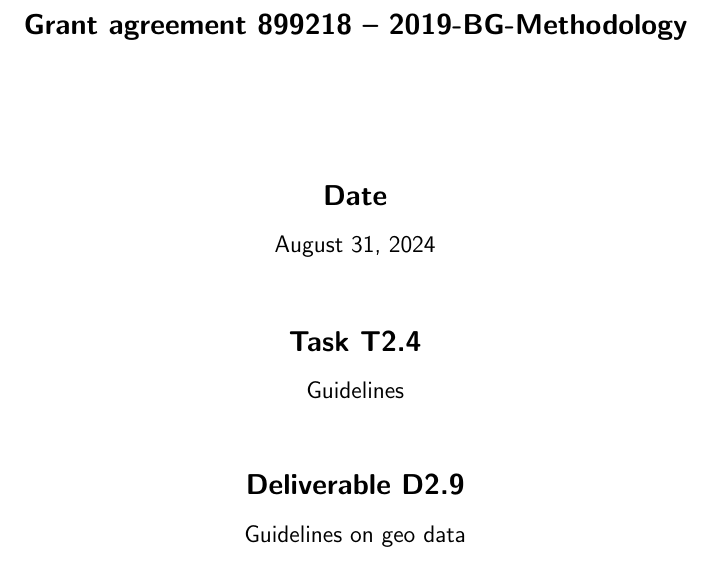
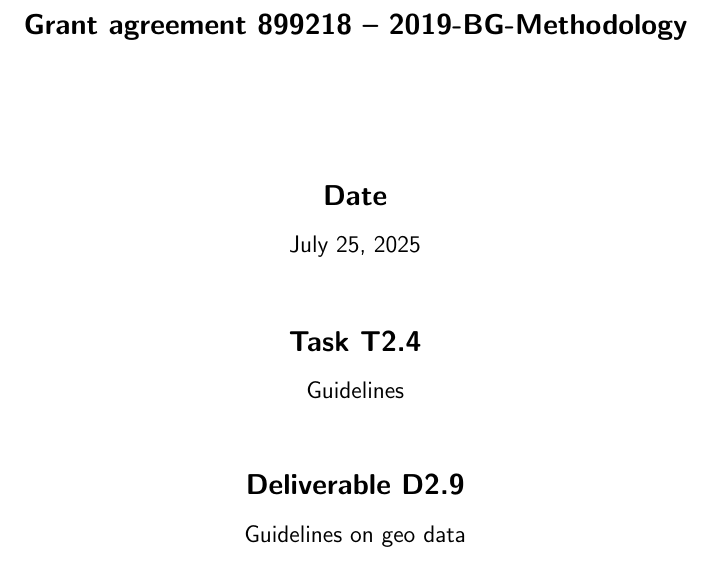
Before and after one commit to sdcTools/GeoSpatialGuidelinesSources, a LaTeX thesis (main.tex): part of page 1 of 101, cut so that both start at the same text. Compiled offline with pdfLaTeX.

Commit message:
Update main.tex
Changed date on cover page to reflect new version including changes committed by Martin and Julien

```diff
--- a/main.tex
+++ b/main.tex
@@ -59,7 +59,7 @@
 {\Large Date}\bigskip
 
 \mdseries
-{\large August 31, 2024}\vspace{36pt}
+{\large July 25, 2025}\vspace{36pt}
 
 \bfseries
 {\Large Task T2.4}\bigskip
```
